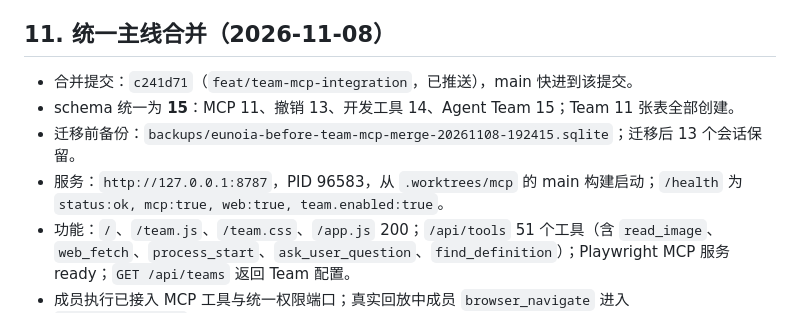
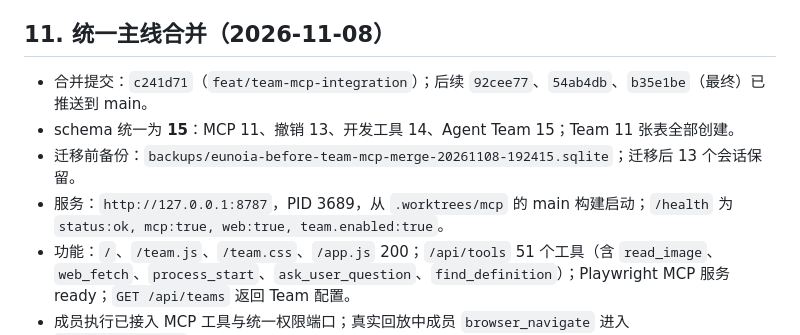
Before and after one commit to cakeliang-cc/Eunoia, a Markdown page: docs/features/eunoia-AgentTeam验收报告.md, the part around the change. Drawn GitHub-style.

Commit message:
验收报告：最终统一主线 b35e1be 与 8787 重启 PID

```diff
--- a/docs/features/eunoia-AgentTeam验收报告.md
+++ b/docs/features/eunoia-AgentTeam验收报告.md
@@ -222,10 +222,10 @@ curl -s http://127.0.0.1:8790/api/teams/runs/<runId>/report
 
 ## 11. 统一主线合并（2026-11-08）
 
-- 合并提交：`c241d71`（`feat/team-mcp-integration`，已推送），main 快进到该提交。
+- 合并提交：`c241d71`（`feat/team-mcp-integration`）；后续 `92cee77`、`54ab4db`、`b35e1be`（最终）已推送到 main。
 - schema 统一为 **15**：MCP 11、撤销 13、开发工具 14、Agent Team 15；Team 11 张表全部创建。
 - 迁移前备份：`backups/eunoia-before-team-mcp-merge-20261108-192415.sqlite`；迁移后 13 个会话保留。
-- 服务：`http://127.0.0.1:8787`，PID 96583，从 `.worktrees/mcp` 的 main 构建启动；`/health` 为 `status:ok, mcp:true, web:true, team.enabled:true`。
+- 服务：`http://127.0.0.1:8787`，PID 3689，从 `.worktrees/mcp` 的 main 构建启动；`/health` 为 `status:ok, mcp:true, web:true, team.enabled:true`。
 - 功能：`/`、`/team.js`、`/team.css`、`/app.js` 200；`/api/tools` 51 个工具（含 `read_image`、`web_fetch`、`process_start`、`ask_user_question`、`find_definition`）；Playwright MCP 服务 ready；`GET /api/teams` 返回 Team 配置。
 - 成员执行已接入 MCP 工具与统一权限端口；真实回放中成员 `browser_navigate` 进入 `waiting_approval`，接受后执行；Playwright 浏览器缓存 EPERM 属环境阻塞，T42 的 elicitation/Tasks 仍未单独验收，保持部分。
 
```
